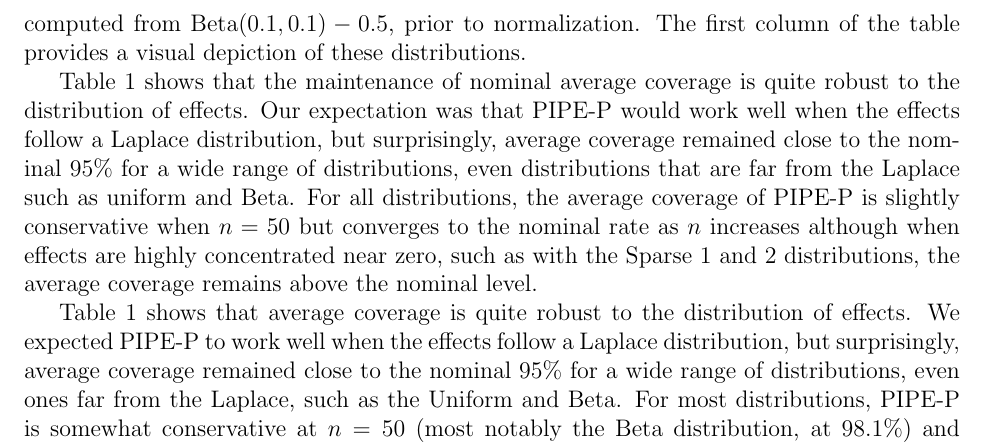
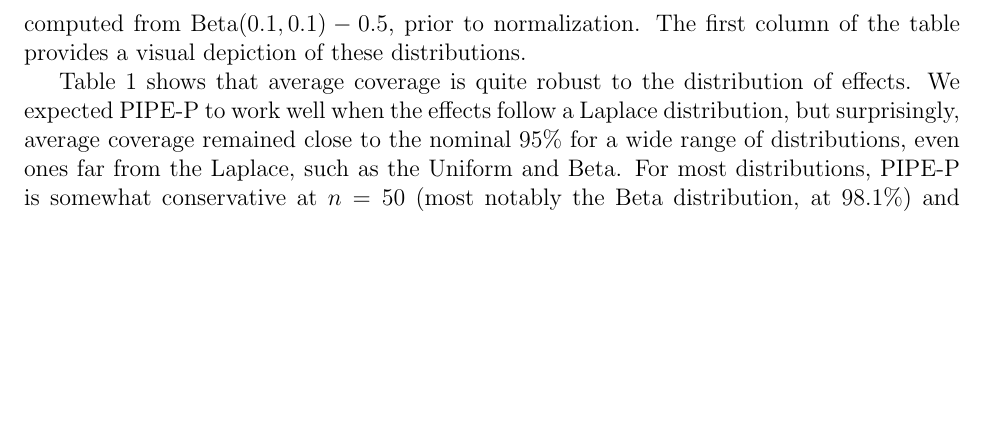
Before and after one commit to lharris421/man-avg-cov, a LaTeX document (avg-cov.tex, which reads main.tex): part of page 10 of 24, cut so that both start at the same text, the shorter picture padded with empty space. Compiled offline with pdfLaTeX; a missing bibliography style is replaced by a similar one.

Commit message:
Remove duplicated paragraph

```diff
--- a/main.tex
+++ b/main.tex
@@ -173,8 +173,6 @@ Across all sample sizes, PIPE-P intervals become increasingly conservative as th
 
 Given the results in Section~\ref{Sec:coverage} that the coverage depends on the magnitude of $\beta$, one might expect that the average coverage is sensitive to the distribution of $\bb$. Table~\ref{tab:1} shows the results of $\bb$ distributed as a Laplace as well as 7 alternative distributions. Otherwise, the setup is the same as described in Section~\ref{Sec:coverage}. Results are shown for 4 sample sizes, $n$ = 50, 100, 400, and 1000. As before, to maintain the specified SNR of 1, $\bb$ is normalized. Prior to normalization, Sparse 1 had $\bb_{1-10} = \pm(0.5, 0.5, 0.5, 1, 2)$ with the rest equal to zero, Sparse 2 had $\bb_{1-31}$ set to 31 evenly distributed quantiles from $\Norm(0, 1)$ with the rest equal to zero, and Sparse 3 had $\bb_{1-51}$ set to 51 evenly distributed quantiles from $\Norm(0, 1)$ with the rest equal to zero. For the t-distribution, df was set to 3. For the Beta distribution, quantiles were computed from $\Beta(0.1, 0.1) - 0.5$, prior to normalization. The first column of the table provides a visual depiction of these distributions.
 
-Table~\ref{tab:1} shows that the maintenance of nominal average coverage is quite robust to the distribution of effects. Our expectation was that PIPE-P would work well when the effects follow a Laplace distribution, but surprisingly, average coverage remained close to the nominal 95\% for a wide range of distributions, even distributions that are far from the Laplace such as uniform and Beta. For all distributions, the average coverage of PIPE-P is slightly conservative when $n=50$ but converges to the nominal rate as $n$ increases although when effects are highly concentrated near zero, such as with the Sparse 1 and 2 distributions, the average coverage remains above the nominal level.
-
 Table~\ref{tab:1} shows that average coverage is quite robust to the distribution of effects. We expected PIPE-P to work well when the effects follow a Laplace distribution, but surprisingly, average coverage remained close to the nominal 95\% for a wide range of distributions, even ones far from the Laplace, such as the Uniform and Beta. For most distributions, PIPE-P is somewhat conservative at $n=50$ (most notably the Beta distribution, at 98.1\%) and converges to the nominal rate as $n$ increases. The exception is when effects are highly concentrated near zero, as with Sparse 1 and 2; there, average coverage remains above the nominal level even at $n=1000$.
 
 \begin{table}[htb!]
```
